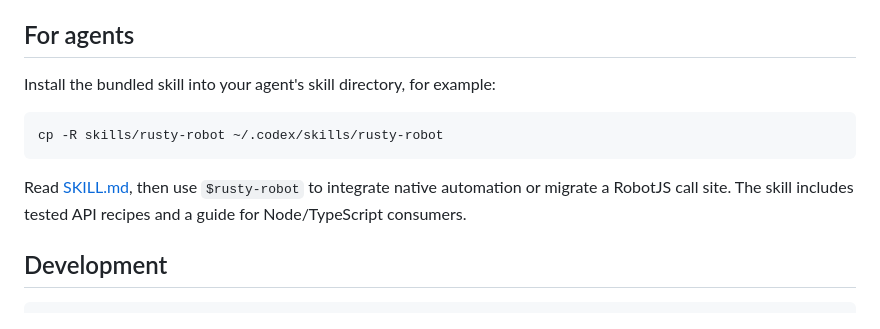
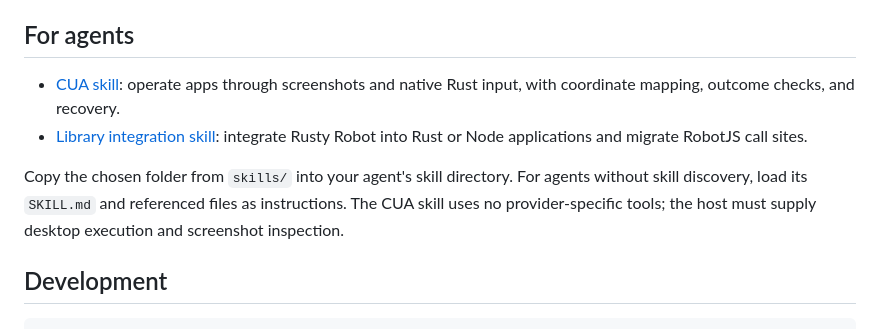
Before and after one commit to priyankark/rusty-robot, a Markdown page: README.md, the part around one of its changes. GitHub-like rendering.

Commit message:
Add portable Rusty Robot computer-use skill

````diff
--- a/README.md
+++ b/README.md
@@ -102,15 +102,15 @@ See [the agent skill](skills/rusty-robot/SKILL.md) for integration and bounded s
 
 ## For agents
 
-Install the bundled skill into your agent's skill directory, for example:
+- [CUA skill](skills/cua/SKILL.md): operate apps through screenshots and native
+  Rust input, with coordinate mapping, outcome checks, and recovery.
+- [Library integration skill](skills/rusty-robot/SKILL.md): integrate Rusty Robot
+  into Rust or Node applications and migrate RobotJS call sites.
 
-```sh
-cp -R skills/rusty-robot ~/.codex/skills/rusty-robot
-```
-
-Read [SKILL.md](skills/rusty-robot/SKILL.md), then use `$rusty-robot` to integrate
-native automation or migrate a RobotJS call site. The skill includes tested API
-recipes and a guide for Node/TypeScript consumers.
+Copy the chosen folder from `skills/` into your agent's skill directory. For
+agents without skill discovery, load its `SKILL.md` and referenced files as
+instructions. The CUA skill uses no provider-specific tools; the host must supply
+desktop execution and screenshot inspection.
 
 ## Development
 
````
Also changed, not shown: other parts of README.md (+1 -1 lines), skills/cua/SKILL.md (added, +84 -0 lines), 1 other file.
